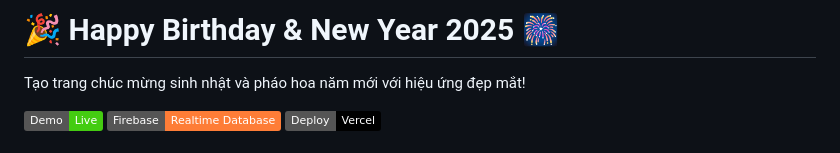
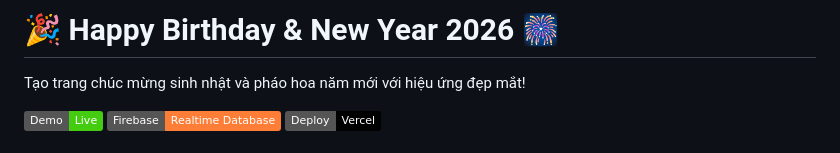
Before and after one commit to thaivanhoa37/happy_bithday, a Markdown page: README.md, the part around the change. Drawn GitHub-style; badges without logos.

Commit message:
new year

```diff
--- a/README.md
+++ b/README.md
@@ -1,4 +1,4 @@
-# 🎉 Happy Birthday & New Year 2025 🎆
+# 🎉 Happy Birthday & New Year 2026 🎆
 
 Tạo trang chúc mừng sinh nhật và pháo hoa năm mới với hiệu ứng đẹp mắt!
 
```
